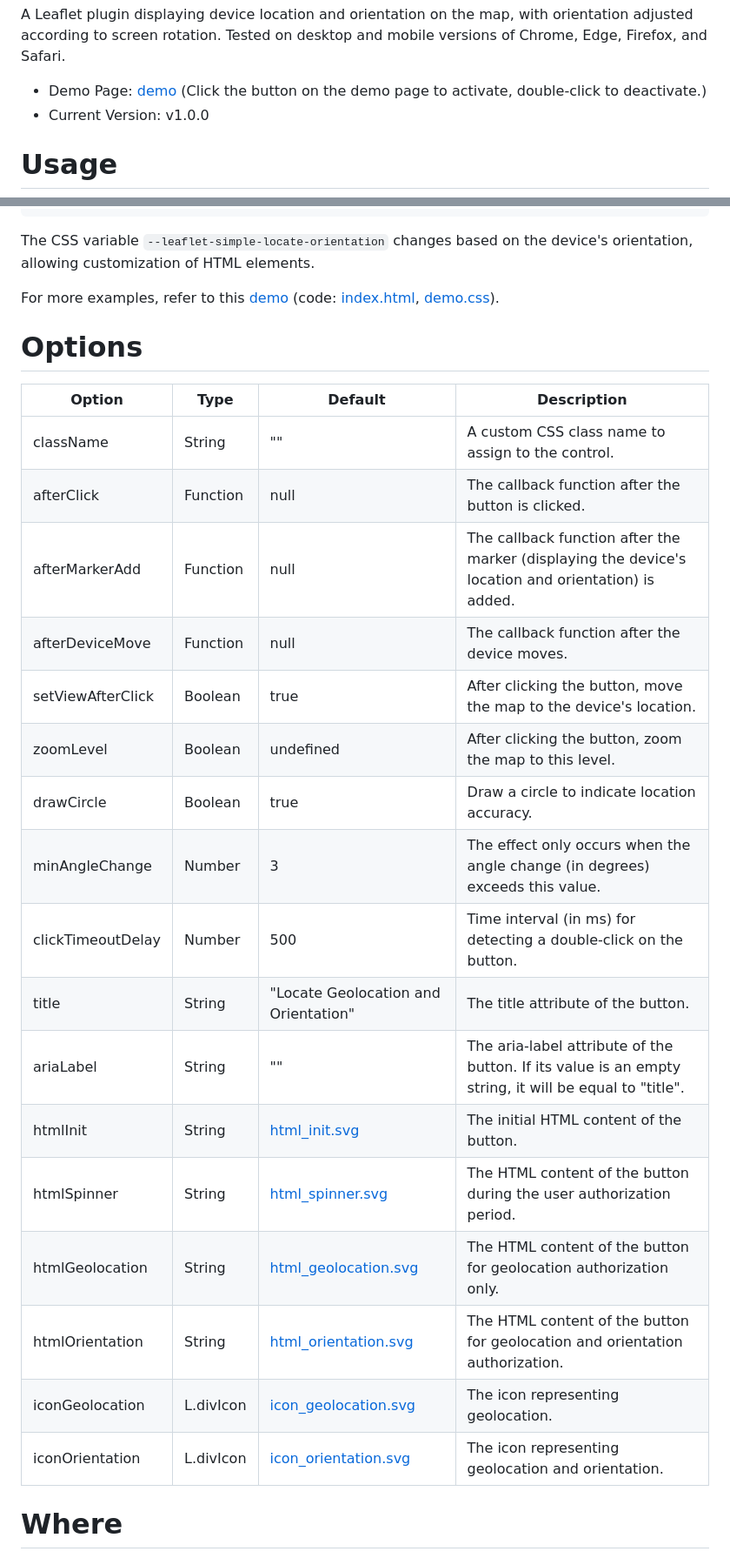
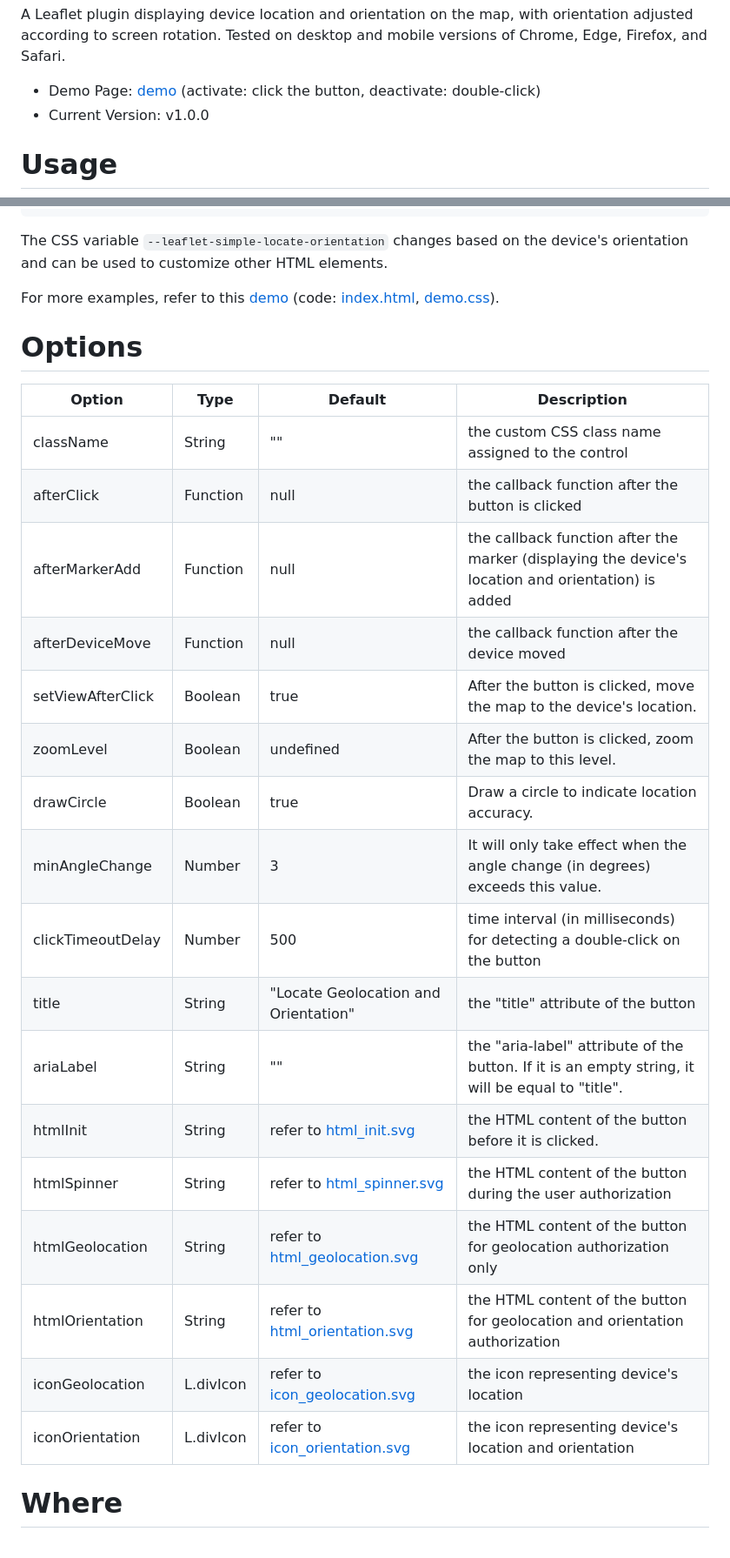
Before and after one commit to mfhsieh/leaflet-simple-locate, a Markdown page: README.md, 2 parts joined by grey strips. Shown at 87% size. Rendered like a GitHub page.

Commit message:
ver. 1.0.0

````diff
--- a/README.md
+++ b/README.md
@@ -3,7 +3,7 @@ Leaflet.SimpleLocate
 
 A Leaflet plugin displaying device location and orientation on the map, with orientation adjusted according to screen rotation. Tested on desktop and mobile versions of Chrome, Edge, Firefox, and Safari.
 
-* Demo Page: [demo](https://mfhsieh.github.io/leaflet-simple-locate/) (Click the button on the demo page to activate, double-click to deactivate.)
+* Demo Page: [demo](https://mfhsieh.github.io/leaflet-simple-locate/) (activate: click the button, deactivate: double-click)
 * Current Version: v1.0.0
 
 
@@ -38,32 +38,32 @@ new L.Control.SimpleLocate({
 }).addTo(map);
 ```
 
-The CSS variable `--leaflet-simple-locate-orientation` changes based on the device's orientation, allowing customization of HTML elements.
+The CSS variable `--leaflet-simple-locate-orientation` changes based on the device's orientation and can be used to customize other HTML elements.
 
 For more examples, refer to this [demo](https://mfhsieh.github.io/leaflet-simple-locate/) (code: [index.html](https://github.com/mfhsieh/leaflet-simple-locate/blob/main/index.html), [demo.css](https://github.com/mfhsieh/leaflet-simple-locate/blob/main/examples/demo.css)).
 
 
 # Options
 
-| Option            | Type      | Default                                                                                                        | Description                                                                                           |
-| ----------------- | --------- | -------------------------------------------------------------------------------------------------------------- | ----------------------------------------------------------------------------------------------------- |
-| className         | String    | ""                                                                                                             | A custom CSS class name to assign to the control.                                                     |
-| afterClick        | Function  | null                                                                                                           | The callback function after the button is clicked.                                                    |
-| afterMarkerAdd    | Function  | null                                                                                                           | The callback function after the marker (displaying the device's location and orientation) is added.   |
-| afterDeviceMove   | Function  | null                                                                                                           | The callback function after the device moves.                                                         |
-| setViewAfterClick | Boolean   | true                                                                                                           | After clicking the button, move the map to the device's location.                                     |
-| zoomLevel         | Boolean   | undefined                                                                                                      | After clicking the button, zoom the map to this level.                                                |
-| drawCircle        | Boolean   | true                                                                                                           | Draw a circle to indicate location accuracy.                                                          |
-| minAngleChange    | Number    | 3                                                                                                              | The effect only occurs when the angle change (in degrees) exceeds this value.                         |
-| clickTimeoutDelay | Number    | 500                                                                                                            | Time interval (in ms) for detecting a double-click on the button.                                     |
-| title             | String    | "Locate Geolocation and Orientation"                                                                           | The title attribute of the button.                                                                    |
-| ariaLabel         | String    | ""                                                                                                             | The aria-label attribute of the button. If its value is an empty string, it will be equal to "title". |
-| htmlInit          | String    | [html_init.svg](https://github.com/mfhsieh/leaflet-simple-locate/blob/main/images/html_init.svg)               | The initial HTML content of the button.                                                               |
-| htmlSpinner       | String    | [html_spinner.svg](https://github.com/mfhsieh/leaflet-simple-locate/blob/main/images/html_spinner.svg)         | The HTML content of the button during the user authorization period.                                  |
-| htmlGeolocation   | String    | [html_geolocation.svg](https://github.com/mfhsieh/leaflet-simple-locate/blob/main/images/html_geolocation.svg) | The HTML content of the button for geolocation authorization only.                                    |
-| htmlOrientation   | String    | [html_orientation.svg](https://github.com/mfhsieh/leaflet-simple-locate/blob/main/images/html_orientation.svg) | The HTML content of the button for geolocation and orientation authorization.                         |
-| iconGeolocation   | L.divIcon | [icon_geolocation.svg](https://github.com/mfhsieh/leaflet-simple-locate/blob/main/images/icon_geolocation.svg) | The icon representing geolocation.                                                                    |
-| iconOrientation   | L.divIcon | [icon_orientation.svg](https://github.com/mfhsieh/leaflet-simple-locate/blob/main/images/icon_orientation.svg) | The icon representing geolocation and orientation.                                                    |
+| Option            | Type      | Default                                                                                                        | Description                                                                                        |
+| ----------------- | --------- | -------------------------------------------------------------------------------------------------------------- | -------------------------------------------------------------------------------------------------- |
+| className         | String    | ""                                                                                                             | the custom CSS class name assigned to the control                                                  |
+| afterClick        | Function  | null                                                                                                           | the callback function after the button is clicked                                                  |
+| afterMarkerAdd    | Function  | null                                                                                                           | the callback function after the marker (displaying the device's location and orientation) is added |
+| afterDeviceMove   | Function  | null                                                                                                           | the callback function after the device moved                                                       |
+| setViewAfterClick | Boolean   | true                                                                                                           | After the button is clicked, move the map to the device's location.                                |
+| zoomLevel         | Boolean   | undefined                                                                                                      | After the button is clicked, zoom the map to this level.                                           |
+| drawCircle        | Boolean   | true                                                                                                           | Draw a circle to indicate location accuracy.                                                       |
+| minAngleChange    | Number    | 3                                                                                                              | It will only take effect when the angle change (in degrees) exceeds this value.                    |
+| clickTimeoutDelay | Number    | 500                                                                                                            | time interval (in milliseconds) for detecting a double-click on the button                         |
+| title             | String    | "Locate Geolocation and Orientation"                                                                           | the "title" attribute of the button                                                                |
+| ariaLabel         | String    | ""                                                                                                             | the "aria-label" attribute of the button. If it is an empty string, it will be equal to "title".   |
+| htmlInit          | String    | refer to [html_init.svg](https://github.com/mfhsieh/leaflet-simple-locate/blob/main/images/html_init.svg)               | the HTML content of the button before it is clicked.                                               |
+| htmlSpinner       | String    | refer to [html_spinner.svg](https://github.com/mfhsieh/leaflet-simple-locate/blob/main/images/html_spinner.svg)         | the HTML content of the button during the user authorization                                       |
+| htmlGeolocation   | String    | refer to [html_geolocation.svg](https://github.com/mfhsieh/leaflet-simple-locate/blob/main/images/html_geolocation.svg) | the HTML content of the button for geolocation authorization only                                  |
+| htmlOrientation   | String    | refer to [html_orientation.svg](https://github.com/mfhsieh/leaflet-simple-locate/blob/main/images/html_orientation.svg) | the HTML content of the button for geolocation and orientation authorization                       |
+| iconGeolocation   | L.divIcon | refer to [icon_geolocation.svg](https://github.com/mfhsieh/leaflet-simple-locate/blob/main/images/icon_geolocation.svg) | the icon representing device's location                                                            |
+| iconOrientation   | L.divIcon | refer to [icon_orientation.svg](https://github.com/mfhsieh/leaflet-simple-locate/blob/main/images/icon_orientation.svg) | the icon representing device's location and orientation                                            |
 
 # Where
 
````
